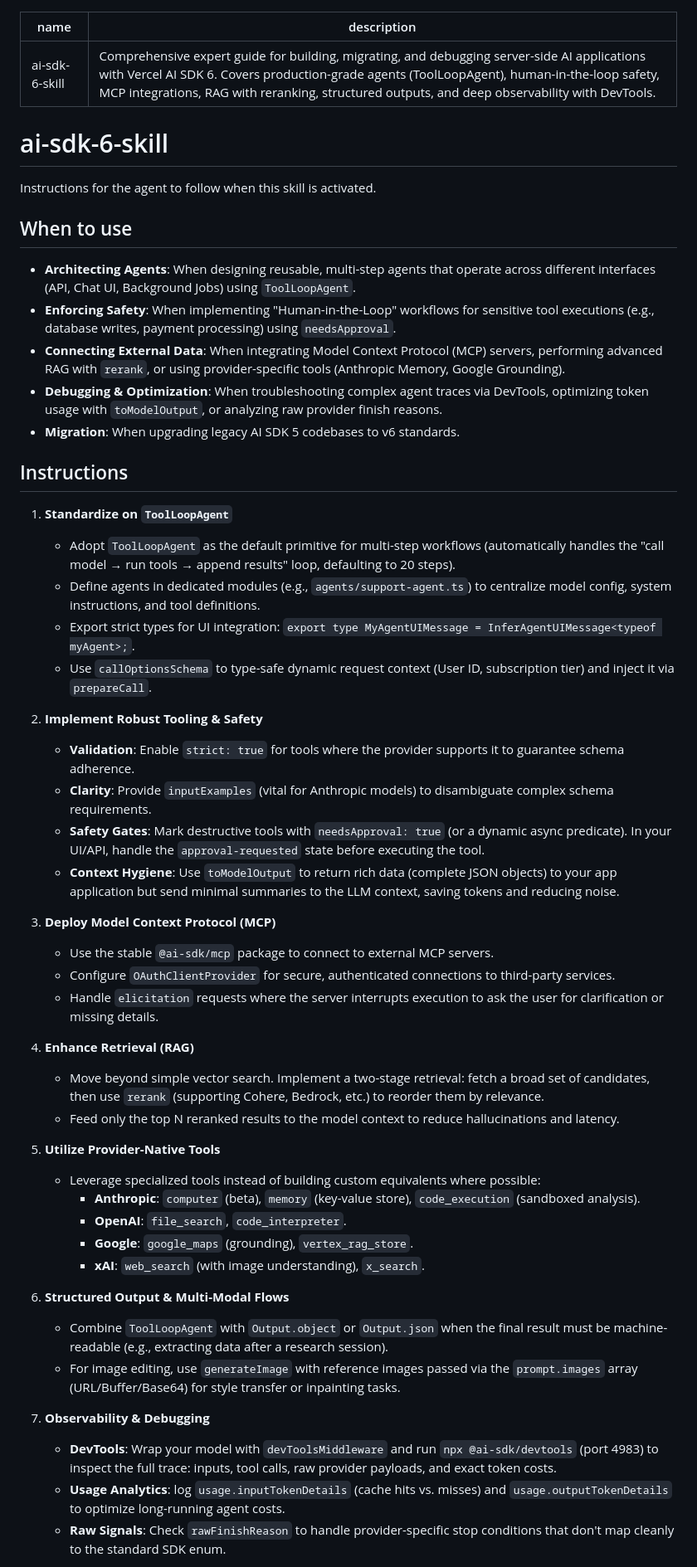
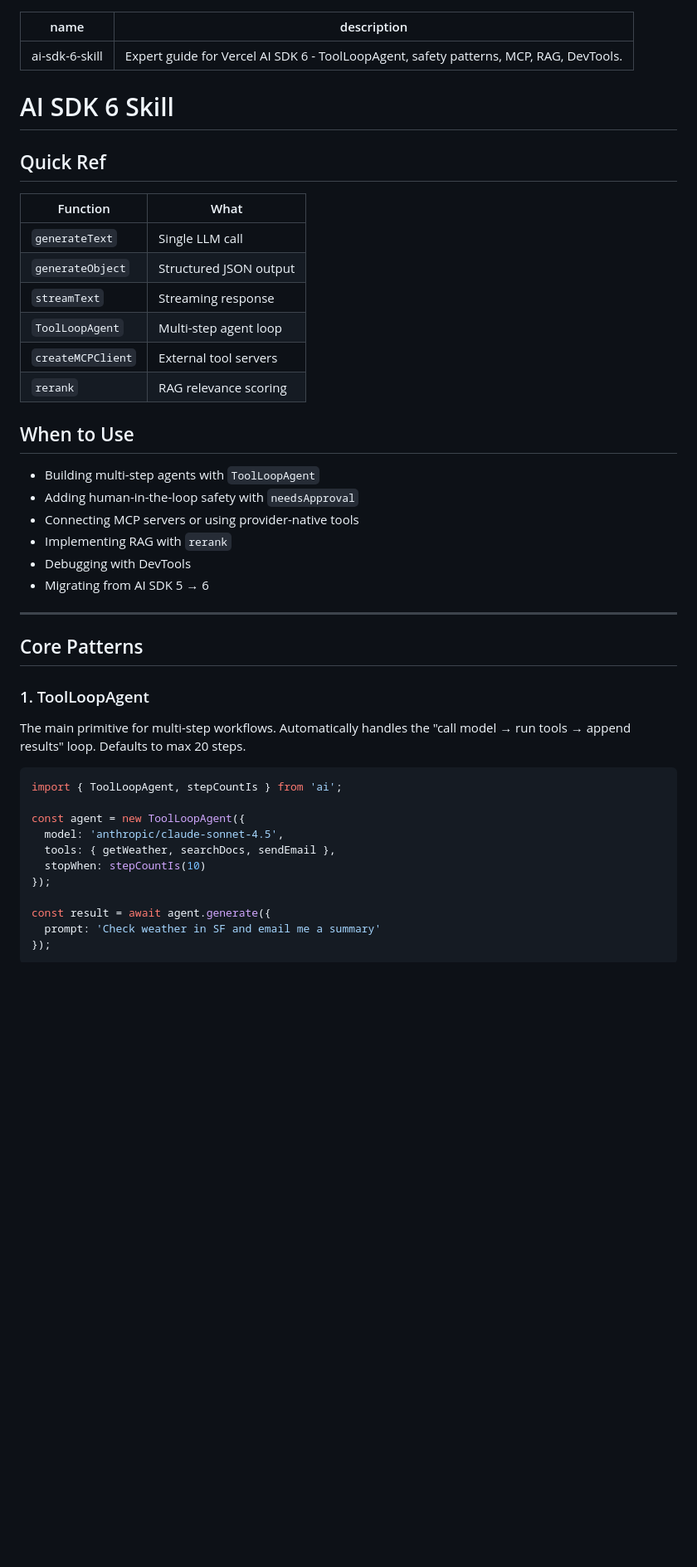
Before and after one commit to francostan/ai-sdk-6-skill, a Markdown page: SKILL.md, the part around one of its changes. Shown at 83% size. GitHub-like rendering; blank space fills up the shorter version.

Commit message:
add code snippets, workflow patterns, errors table, README
Co-Authored-By: Claude Opus 4.5 <noreply@anthropic.com>

````diff
--- a/SKILL.md
+++ b/SKILL.md
@@ -1,56 +1,49 @@
 ---
 name: ai-sdk-6-skill
-description: Comprehensive expert guide for building, migrating, and debugging server-side AI applications with Vercel AI SDK 6. Covers production-grade agents (ToolLoopAgent), human-in-the-loop safety, MCP integrations, RAG with reranking, structured outputs, and deep observability with DevTools.
+description: Expert guide for Vercel AI SDK 6 - ToolLoopAgent, safety patterns, MCP, RAG, DevTools.
 ---
 
-# ai-sdk-6-skill
+# AI SDK 6 Skill
 
-Instructions for the agent to follow when this skill is activated.
+## Quick Ref
 
-## When to use
+| Function | What |
+|----------|------|
+| `generateText` | Single LLM call |
+| `generateObject` | Structured JSON output |
+| `streamText` | Streaming response |
+| `ToolLoopAgent` | Multi-step agent loop |
+| `createMCPClient` | External tool servers |
+| `rerank` | RAG relevance scoring |
 
-- **Architecting Agents**: When designing reusable, multi-step agents that operate across different interfaces (API, Chat UI, Background Jobs) using `ToolLoopAgent`.
-- **Enforcing Safety**: When implementing "Human-in-the-Loop" workflows for sensitive tool executions (e.g., database writes, payment processing) using `needsApproval`.
-- **Connecting External Data**: When integrating Model Context Protocol (MCP) servers, performing advanced RAG with `rerank`, or using provider-specific tools (Anthropic Memory, Google Grounding).
-- **Debugging & Optimization**: When troubleshooting complex agent traces via DevTools, optimizing token usage with `toModelOutput`, or analyzing raw provider finish reasons.
-- **Migration**: When upgrading legacy AI SDK 5 codebases to v6 standards.
+## When to Use
 
-## Instructions
+- Building multi-step agents with `ToolLoopAgent`
+- Adding human-in-the-loop safety with `needsApproval`
+- Connecting MCP servers or using provider-native tools
+- Implementing RAG with `rerank`
+- Debugging with DevTools
+- Migrating from AI SDK 5 → 6
 
-1.  **Standardize on `ToolLoopAgent`**
-    - Adopt `ToolLoopAgent` as the default primitive for multi-step workflows (automatically handles the "call model → run tools → append results" loop, defaulting to 20 steps).
-    - Define agents in dedicated modules (e.g., `agents/support-agent.ts`) to centralize model config, system instructions, and tool definitions.
-    - Export strict types for UI integration: `export type MyAgentUIMessage = InferAgentUIMessage<typeof myAgent>;`.
-    - Use `callOptionsSchema` to type-safe dynamic request context (User ID, subscription tier) and inject it via `prepareCall`.
+---
 
-2.  **Implement Robust Tooling & Safety**
-    - **Validation**: Enable `strict: true` for tools where the provider supports it to guarantee schema adherence.
-    - **Clarity**: Provide `inputExamples` (vital for Anthropic models) to disambiguate complex schema requirements.
-    - **Safety Gates**: Mark destructive tools with `needsApproval: true` (or a dynamic async predicate). In your UI/API, handle the `approval-requested` state before executing the tool.
-    - **Context Hygiene**: Use `toModelOutput` to return rich data (complete JSON objects) to your app application but send minimal summaries to the LLM context, saving tokens and reducing noise.
+## Core Patterns
 
-3.  **Deploy Model Context Protocol (MCP)**
-    - Use the stable `@ai-sdk/mcp` package to connect to external MCP servers.
-    - Configure `OAuthClientProvider` for secure, authenticated connections to third-party services.
-    - Handle `elicitation` requests where the server interrupts execution to ask the user for clarification or missing details.
+### 1. ToolLoopAgent
 
-4.  **Enhance Retrieval (RAG)**
-    - Move beyond simple vector search. Implement a two-stage retrieval: fetch a broad set of candidates, then use `rerank` (supporting Cohere, Bedrock, etc.) to reorder them by relevance.
-    - Feed only the top N reranked results to the model context to reduce hallucinations and latency.
+The main primitive for multi-step workflows. Automatically handles the "call model → run tools → append results" loop. Defaults to max 20 steps.
 
-5.  **Utilize Provider-Native Tools**
-    - Leverage specialized tools instead of building custom equivalents where possible:
-      - **Anthropic**: `computer` (beta), `memory` (key-value store), `code_execution` (sandboxed analysis).
-      - **OpenAI**: `file_search`, `code_interpreter`.
-      - **Google**: `google_maps` (grounding), `vertex_rag_store`.
-      - **xAI**: `web_search` (with image understanding), `x_search`.
+```typescript
+import { ToolLoopAgent, stepCountIs } from 'ai';
 
-6.  **Structured Output & Multi-Modal Flows**
-    - Combine `ToolLoopAgent` with `Output.object` or `Output.json` when the final result must be machine-readable (e.g., extracting data after a research session).
-    - For image editing, use `generateImage` with reference images passed via the `prompt.images` array (URL/Buffer/Base64) for style transfer or inpainting tasks.
+const agent = new ToolLoopAgent({
+  model: 'anthropic/claude-sonnet-4.5',
+  tools: { getWeather, searchDocs, sendEmail },
+  stopWhen: stepCountIs(10)
+});
 
-7.  **Observability & Debugging**
-    - **DevTools**: Wrap your model with `devToolsMiddleware` and run `npx @ai-sdk/devtools` (port 4983) to inspect the full trace: inputs, tool calls, raw provider payloads, and exact token costs.
-    - **Usage Analytics**: log `usage.inputTokenDetails` (cache hits vs. misses) and `usage.outputTokenDetails` to optimize long-running agent costs.
-    - **Raw Signals**: Check `rawFinishReason` to handle provider-specific stop conditions that don't map cleanly to the standard SDK enum.
+const result = await agent.generate({
+  prompt: 'Check weather in SF and email me a summary'
+});
+```
 
````
Also changed, not shown: other parts of SKILL.md (+287 -4 lines), README.md (added, +30 -0 lines).
